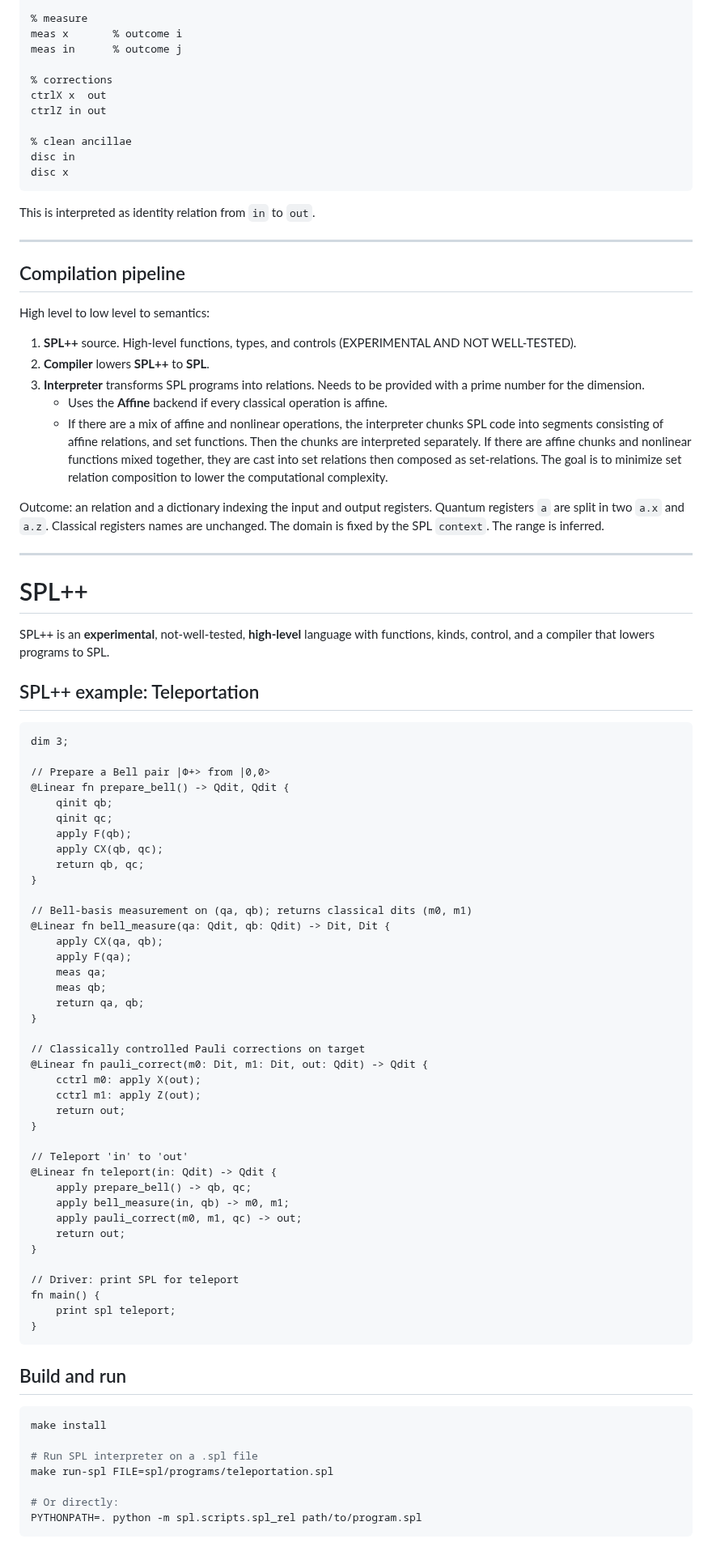
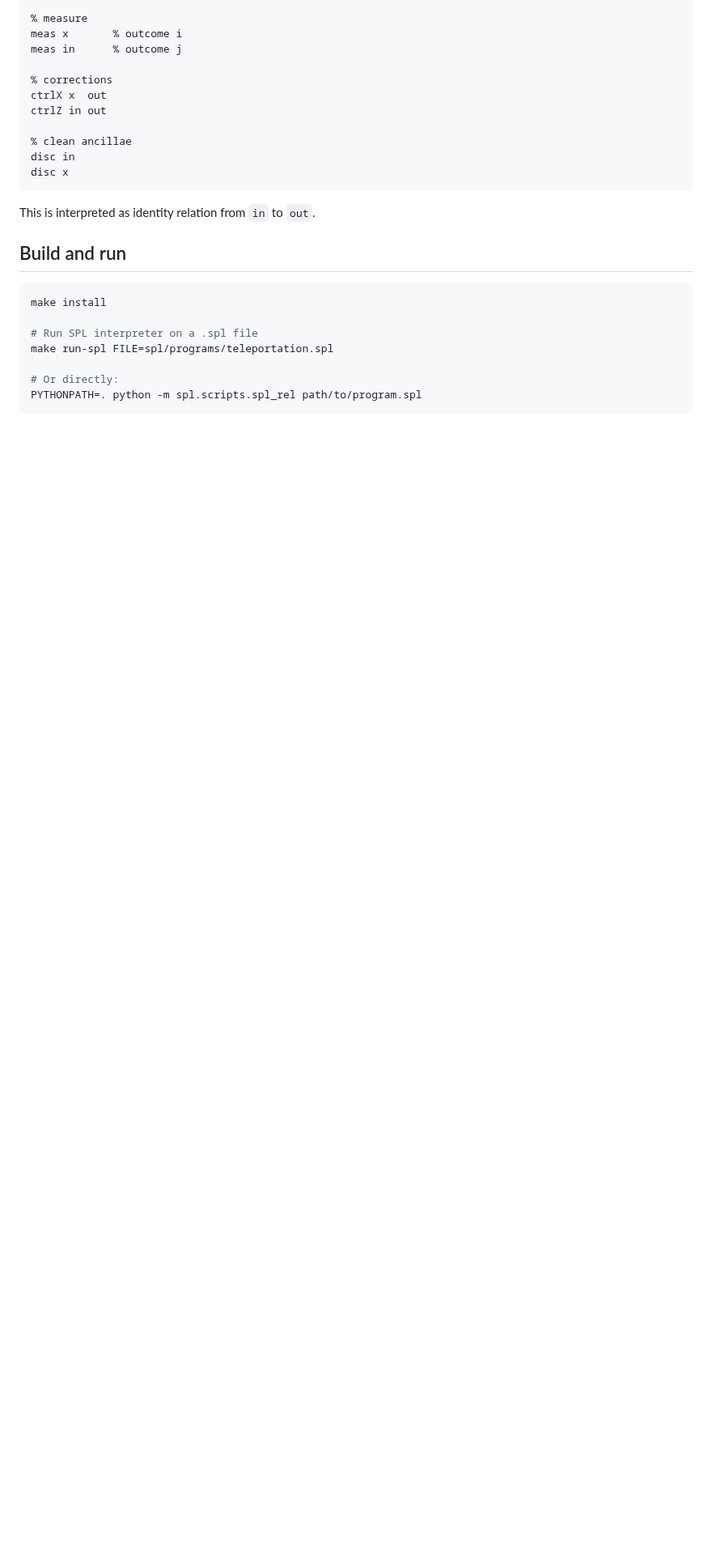
Before and after one commit to ColeComfort/SPL, a Markdown page: README.md, the part around one of its changes. Shown at 81% size. Drawn GitHub-style; blank space fills up the shorter version.

````diff
--- a/README.md
+++ b/README.md
@@ -136,69 +134,6 @@ disc x
 
 This is interpreted as identity relation from `in` to `out`.
 
----
-
-## Compilation pipeline
-
-High level to low level to semantics:
-
-1. **SPL++** source. High-level functions, types, and controls (EXPERIMENTAL AND NOT WELL-TESTED).
-2. **Compiler** lowers **SPL++** to **SPL**.
-3. **Interpreter** transforms SPL programs into relations. Needs to be provided with a prime number for the dimension.
-   - Uses the **Affine** backend if every classical operation is affine.
-   - If there are a mix of affine and nonlinear operations, the interpreter chunks SPL code into segments consisting of affine relations, and set functions. Then the chunks are interpreted separately. If there are affine chunks and nonlinear functions mixed together, they are cast into set relations then composed as set-relations. The goal is to minimize set relation composition to lower the computational complexity.
-
-Outcome: an relation and a dictionary indexing the input and output registers.  Quantum registers `a` are split in two `a.x` and `a.z`. Classical registers names are unchanged. The domain is fixed by the SPL `context`. The range is inferred.
-
----
-
-# SPL++
-
-SPL++ is an **experimental**, not-well-tested,  **high-level** language with functions, kinds, control, and a compiler that lowers programs to SPL.
-
-## SPL++ example: Teleportation
-
-```spl++
-dim 3;
-
-// Prepare a Bell pair |Φ+> from |0,0>
-@Linear fn prepare_bell() -> Qdit, Qdit {
-    qinit qb;
-    qinit qc;
-    apply F(qb);
-    apply CX(qb, qc);
-    return qb, qc;
-}
-
-// Bell-basis measurement on (qa, qb); returns classical dits (m0, m1)
-@Linear fn bell_measure(qa: Qdit, qb: Qdit) -> Dit, Dit {
-    apply CX(qa, qb);
-    apply F(qa);
-    meas qa;
-    meas qb;
-    return qa, qb;
-}
-
-// Classically controlled Pauli corrections on target
-@Linear fn pauli_correct(m0: Dit, m1: Dit, out: Qdit) -> Qdit {
-    cctrl m0: apply X(out);
-    cctrl m1: apply Z(out);
-    return out;
-}
-
-// Teleport 'in' to 'out'
-@Linear fn teleport(in: Qdit) -> Qdit {
-    apply prepare_bell() -> qb, qc;
-    apply bell_measure(in, qb) -> m0, m1;
-    apply pauli_correct(m0, m1, qc) -> out;
-    return out;
-}
-
-// Driver: print SPL for teleport
-fn main() {
-    print spl teleport;
-}
-```
 
 ## Build and run
 
````
Also changed, not shown: other parts of README.md (+0 -2 lines).
